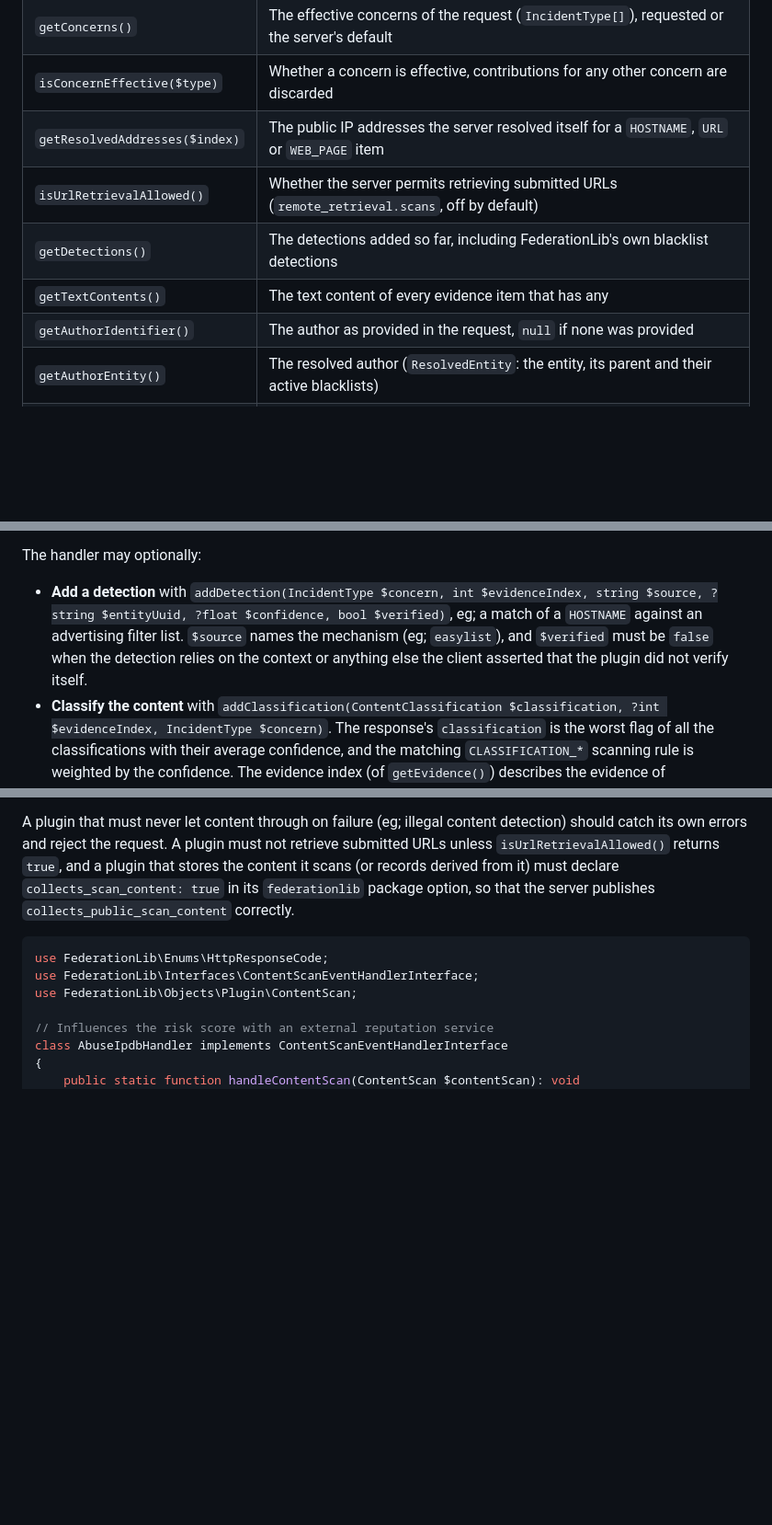
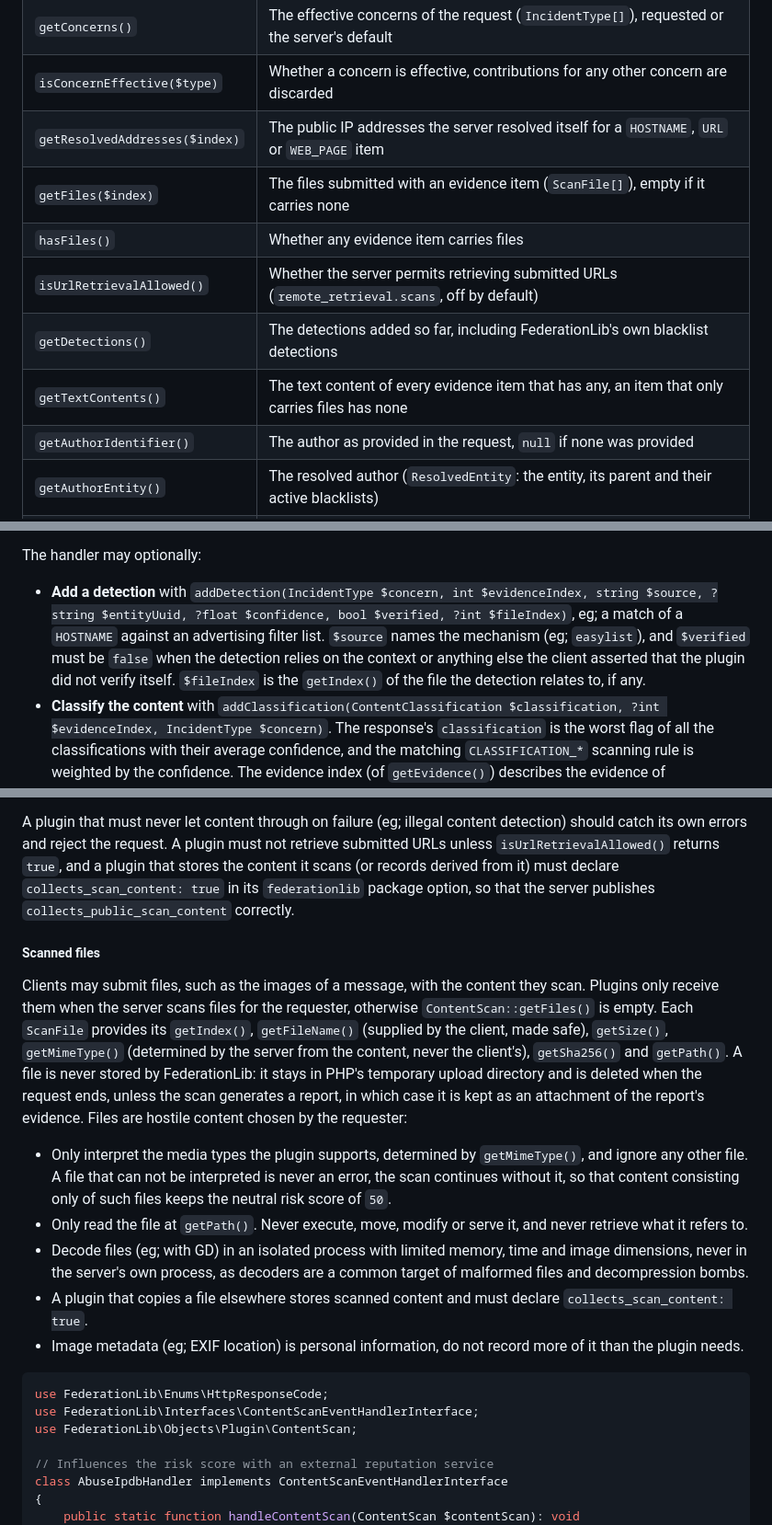
Before and after one commit to nosial/FederationLib, a Markdown page: PLUGINS.md, 3 parts joined by grey strips. Shown at 92% size. Rendered like a GitHub page; blank space fills up the shorter version.

````diff
--- a/PLUGINS.md
+++ b/PLUGINS.md
@@ -387,9 +388,11 @@ about the scan is recorded or returned. The `ContentScan` provides the request a
 | `getConcerns()`                | The effective concerns of the request (`IncidentType[]`), requested or the server's default                         |
 | `isConcernEffective($type)`    | Whether a concern is effective, contributions for any other concern are discarded                                   |
 | `getResolvedAddresses($index)` | The public IP addresses the server resolved itself for a `HOSTNAME`, `URL` or `WEB_PAGE` item                       |
+| `getFiles($index)`             | The files submitted with an evidence item (`ScanFile[]`), empty if it carries none                                  |
+| `hasFiles()`                   | Whether any evidence item carries files                                                                             |
 | `isUrlRetrievalAllowed()`      | Whether the server permits retrieving submitted URLs (`remote_retrieval.scans`, off by default)                     |
 | `getDetections()`              | The detections added so far, including FederationLib's own blacklist detections                                     |
-| `getTextContents()`            | The text content of every evidence item that has any                                                                |
+| `getTextContents()`            | The text content of every evidence item that has any, an item that only carries files has none                      |
 | `getAuthorIdentifier()`        | The author as provided in the request, `null` if none was provided                                                  |
 | `getAuthorEntity()`            | The resolved author (`ResolvedEntity`: the entity, its parent and their active blacklists)                          |
 | `getResolvedEntities()`        | Every entity found in the content (`ResolvedEntity[]`)                                                              |
@@ -405,10 +408,10 @@ evidence item (`getContext()`) is what the client asserts, not something the ser
 
 The handler may optionally:
 
- - **Add a detection** with `addDetection(IncidentType $concern, int $evidenceIndex, string $source, ?string $entityUuid, ?float $confidence, bool $verified)`,
+ - **Add a detection** with `addDetection(IncidentType $concern, int $evidenceIndex, string $source, ?string $entityUuid, ?float $confidence, bool $verified, ?int $fileIndex)`,
    eg; a match of a `HOSTNAME` against an advertising filter list. `$source` names the mechanism (eg; `easylist`), and
    `$verified` must be `false` when the detection relies on the context or anything else the client asserted that the
-   plugin did not verify itself.
+   plugin did not verify itself. `$fileIndex` is the `getIndex()` of the file the detection relates to, if any.
  - **Classify the content** with `addClassification(ContentClassification $classification, ?int $evidenceIndex, IncidentType $concern)`. The
    response's `classification` is the worst flag of all the classifications with their average confidence, and the
    matching `CLASSIFICATION_*` scanning rule is weighted by the confidence. The evidence index (of `getEvidence()`)
@@ -425,6 +428,24 @@ A plugin that must never let content through on failure (eg; illegal content det
 and reject the request. A plugin must not retrieve submitted URLs unless `isUrlRetrievalAllowed()` returns `true`, and
 a plugin that stores the content it scans (or records derived from it) must declare `collects_scan_content: true` in
 its `federationlib` package option, so that the server publishes `collects_public_scan_content` correctly.
+
+##### Scanned files
+
+Clients may submit files, such as the images of a message, with the content they scan. Plugins only receive them when
+the server scans files for the requester, otherwise `ContentScan::getFiles()` is empty. Each `ScanFile` provides its
+`getIndex()`, `getFileName()` (supplied by the client, made safe), `getSize()`, `getMimeType()` (determined by the
+server from the content, never the client's), `getSha256()` and `getPath()`. A file is never stored by FederationLib:
+it stays in PHP's temporary upload directory and is deleted when the request ends, unless the scan generates a report,
+in which case it is kept as an attachment of the report's evidence. Files are hostile content chosen by the requester:
+
+ - Only interpret the media types the plugin supports, determined by `getMimeType()`, and ignore any other file. A file
+   that can not be interpreted is never an error, the scan continues without it, so that content consisting only of such
+   files keeps the neutral risk score of `50`.
+ - Only read the file at `getPath()`. Never execute, move, modify or serve it, and never retrieve what it refers to.
+ - Decode files (eg; with GD) in an isolated process with limited memory, time and image dimensions, never in the
+   server's own process, as decoders are a common target of malformed files and decompression bombs.
+ - A plugin that copies a file elsewhere stores scanned content and must declare `collects_scan_content: true`.
+ - Image metadata (eg; EXIF location) is personal information, do not record more of it than the plugin needs.
 
 ```php
 use FederationLib\Enums\HttpResponseCode;
````
Also changed, not shown: other parts of PLUGINS.md (+1 -0 lines), README.md (+25 -15 lines).
